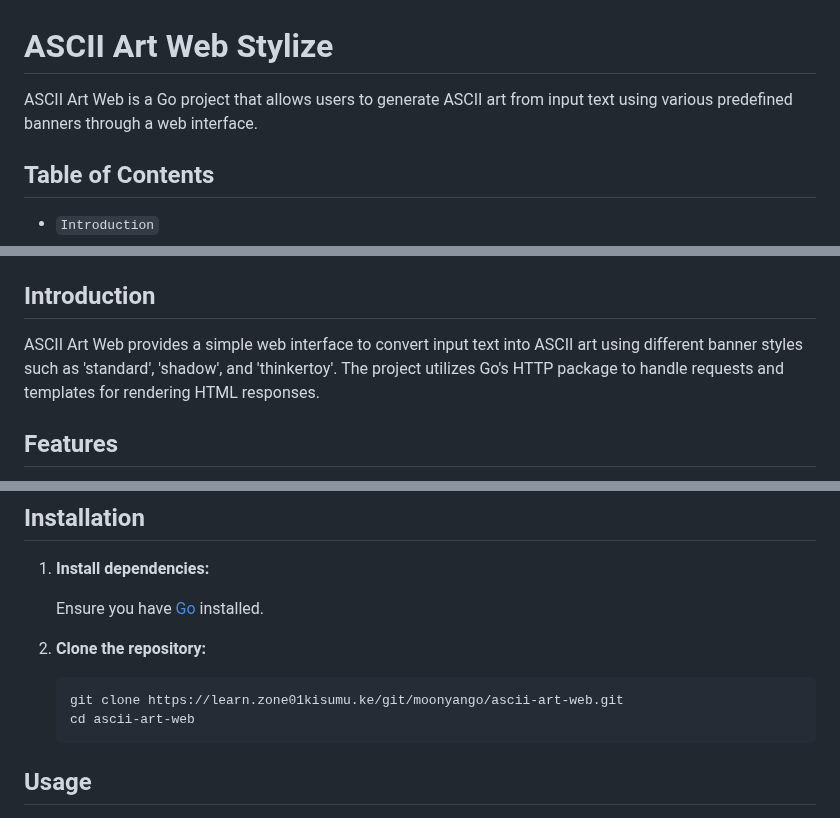
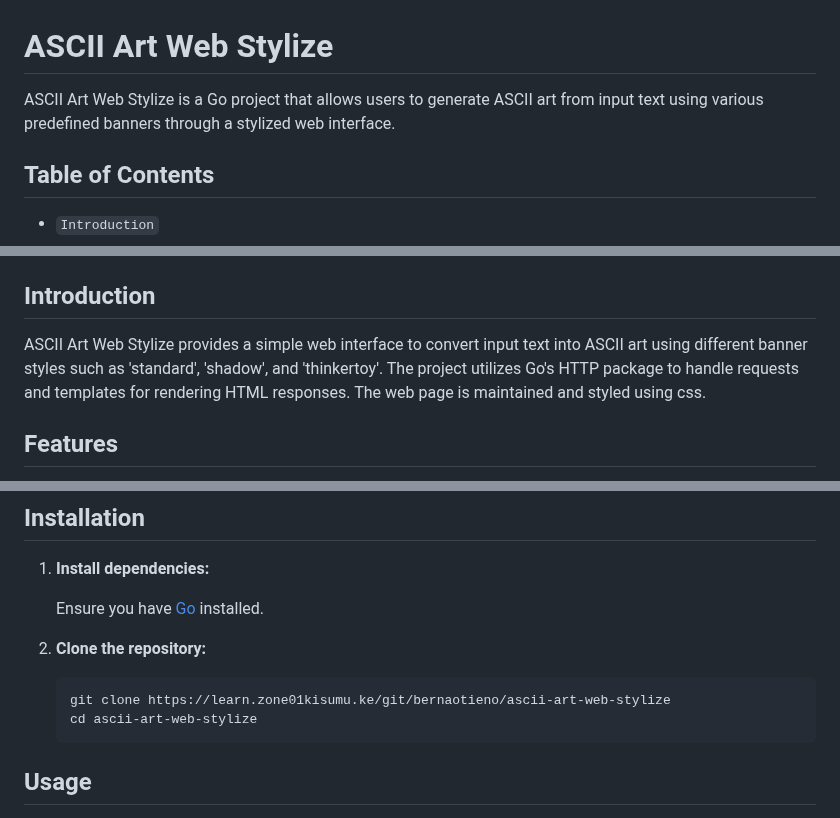
Before and after one commit to bernotieno/ascii-art-web-stylize, a Markdown page: README.md, 3 parts joined by grey strips. Drawn GitHub-style.

Commit message:
fix: update readme.md

````diff
--- a/README.md
+++ b/README.md
@@ -1,6 +1,6 @@
 # ASCII Art Web Stylize
 
-ASCII Art Web is a Go project that allows users to generate ASCII art from input text using various predefined banners through a web interface.
+ASCII Art Web Stylize is a Go project that allows users to generate ASCII art from input text using various predefined banners through a stylized web interface.
 
 ## Table of Contents
 - `Introduction`
@@ -13,7 +13,7 @@ ASCII Art Web is a Go project that allows users to generate ASCII art from input
 
 ## Introduction
 
-ASCII Art Web provides a simple web interface to convert input text into ASCII art using different banner styles such as 'standard', 'shadow', and 'thinkertoy'. The project utilizes Go's HTTP package to handle requests and templates for rendering HTML responses.
+ASCII Art Web Stylize provides a simple web interface to convert input text into ASCII art using different banner styles such as 'standard', 'shadow', and 'thinkertoy'. The project utilizes Go's HTTP package to handle requests and templates for rendering HTML responses. The web page is maintained and styled using css.
 
 ## Features
 
@@ -38,8 +38,8 @@ ASCII Art Web provides a simple web interface to convert input text into ASCII a
 2. **Clone the repository:**
 
    ```bash
-   git clone https://learn.zone01kisumu.ke/git/moonyango/ascii-art-web.git
-   cd ascii-art-web
+   git clone https://learn.zone01kisumu.ke/git/bernaotieno/ascii-art-web-stylize
+   cd ascii-art-web-stylize
    ```
 
  ## Usage
````
